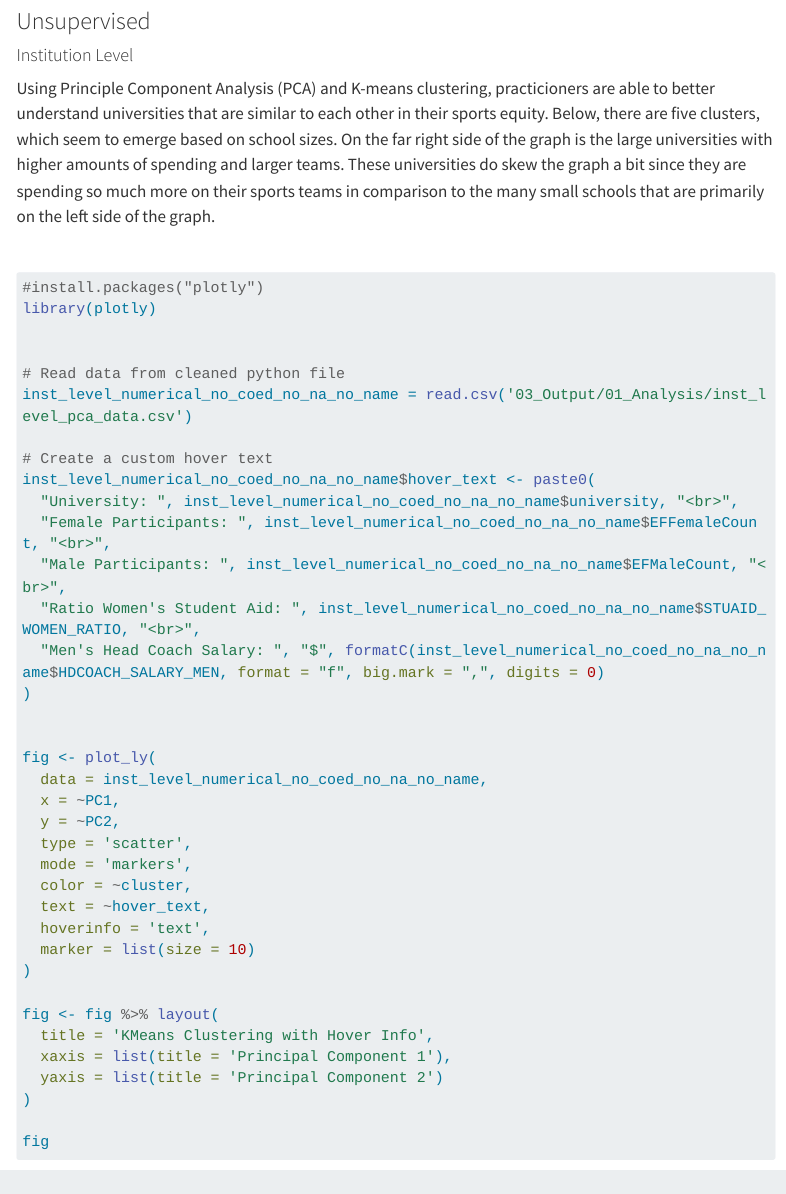
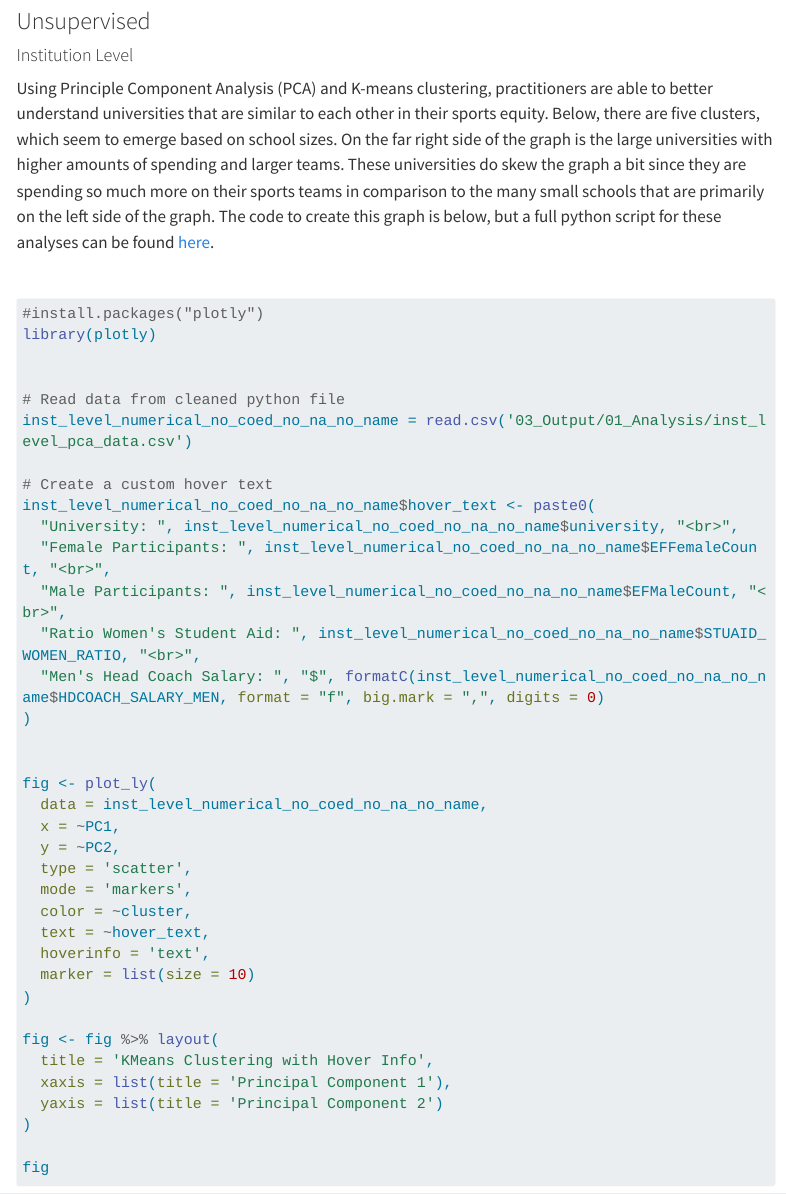
Before and after one commit to mariabartlett/massive-data-spring-2025-final-project, a Quarto document (analyses.qmd): the page in a window 1100 px wide, from 2820 px down. Rendered offline with R 4.5, knitr and Pandoc in place of Quarto, with nearby package versions; menus at the side of the page are left out; long lines of code are wrapped.

Commit message:
update to add python link

````diff
--- a/analyses.qmd
+++ b/analyses.qmd
@@ -80,7 +80,7 @@ ggplot(gender_data_logged, aes(x = gender, y = rev, fill = gender)) +
 
 #### Institution Level
 
-Using Principle Component Analysis (PCA) and K-means clustering, practicioners are able to better understand universities that are similar to each other in their sports equity. Below, there are five clusters, which seem to emerge based on school sizes. On the far right side of the graph is the large universities with higher amounts of spending and larger teams. These universities do skew the graph a bit since they are spending so much more on their sports teams in comparison to the many small schools that are primarily on the left side of the graph.<br><br>
+Using Principle Component Analysis (PCA) and K-means clustering, practitioners are able to better understand universities that are similar to each other in their sports equity. Below, there are five clusters, which seem to emerge based on school sizes. On the far right side of the graph is the large universities with higher amounts of spending and larger teams. These universities do skew the graph a bit since they are spending so much more on their sports teams in comparison to the many small schools that are primarily on the left side of the graph. The code to create this graph is below, but a full python script for these analyses can be found [here](https://github.com/mariabartlett/massive-data-spring-2025-final-project/blob/main/02_Scripts/01_Analysis/Initial_Inst_Analysis.ipynb). <br><br>
 
 ```{r}
 #| eval: true
````
Also changed, not shown: 3 other files.
